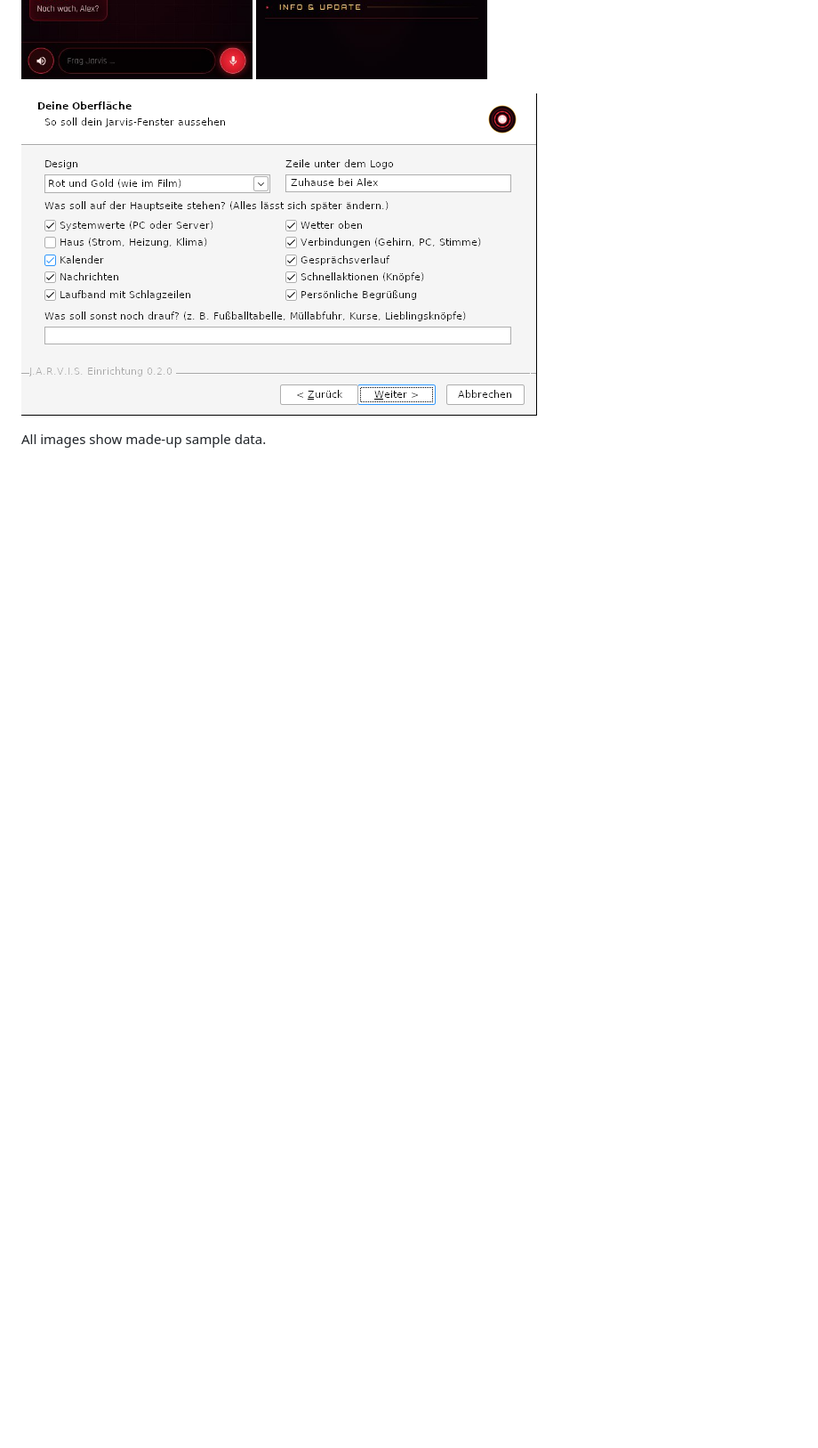
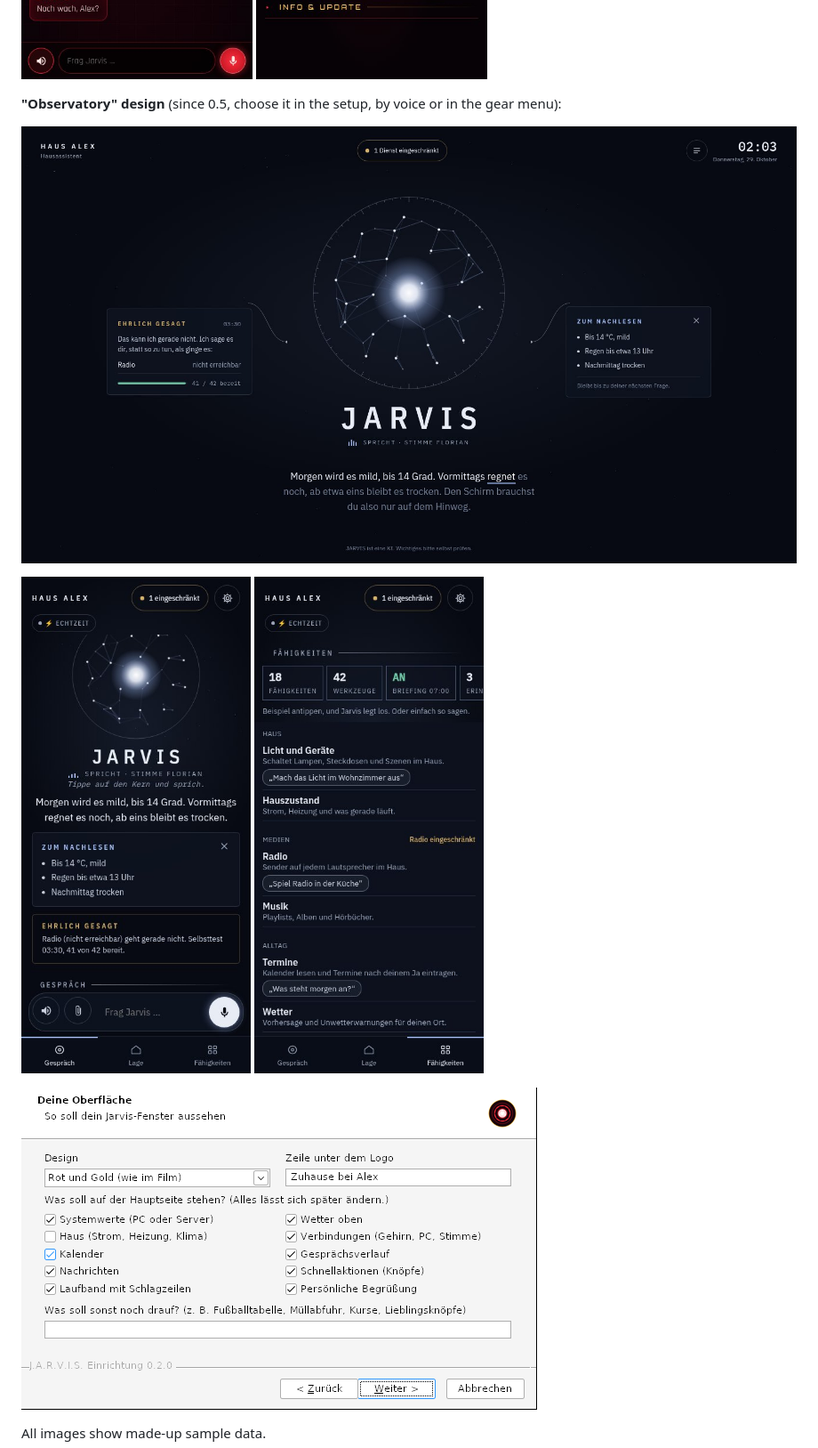
Before and after one commit to Hellraiser28/jarvis-hausassistent, a Markdown page: README.en.md, the part around the change. Shown at 89% size. Rendered like a GitHub page; pictures changed too: docs/bilder/jarvis-app-faehigkeiten.jpg (added), docs/bilder/jarvis-app-observatorium.jpg (added), docs/bilder/jarvis-observatorium.jpg (added); blank space fills up the shorter version.

```diff
--- a/README.en.md
+++ b/README.en.md
@@ -27,6 +27,15 @@ A private fan project. Not affiliated with Marvel, Disney, Anthropic or Google.
 <p>
   <img src="docs/bilder/jarvis-app.jpg" width="260" alt="The Android app with reactor, status cards and quick actions">
   <img src="docs/bilder/jarvis-zahnrad.jpg" width="260" alt="The app's gear menu: appearance, behavior, this app, connection, info and update">
+</p>
+
+**"Observatory" design** (since 0.5, choose it in the setup, by voice or in the gear menu):
+
+![The Jarvis window in the observatory design: subtitles in time with the voice, "To read back" and "Honestly"](docs/bilder/jarvis-observatorium.jpg)
+
+<p>
+  <img src="docs/bilder/jarvis-app-observatorium.jpg" width="260" alt="The app in the observatory design: an answer with the read-back card and a note on what isn't working right now">
+  <img src="docs/bilder/jarvis-app-faehigkeiten.jpg" width="260" alt="The skills in the app: limited tools are shown in amber next to their area">
 </p>
 
 ![Setup page "Your interface": design, line under the logo, panels of the main page](docs/bilder/setup-oberflaeche.png)
```
Also changed, not shown: README.md (+9 -0 lines).
